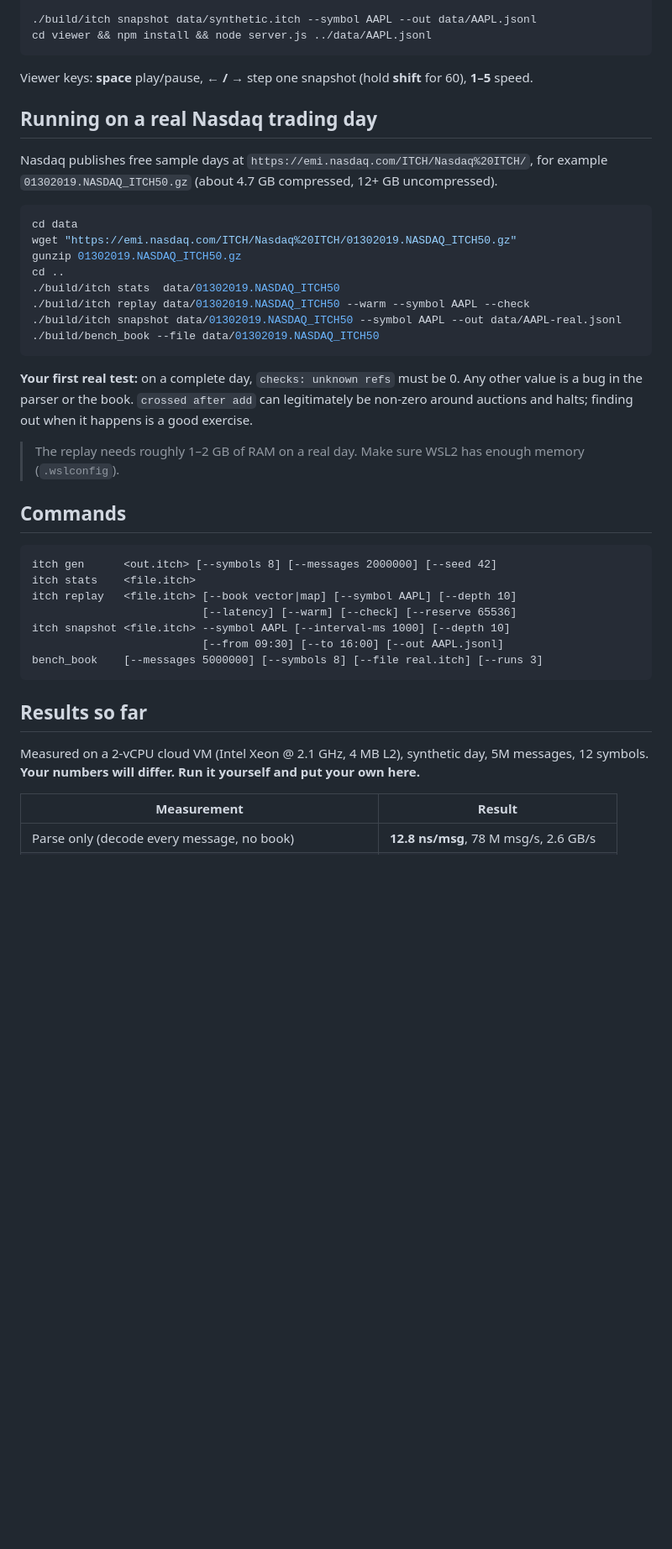
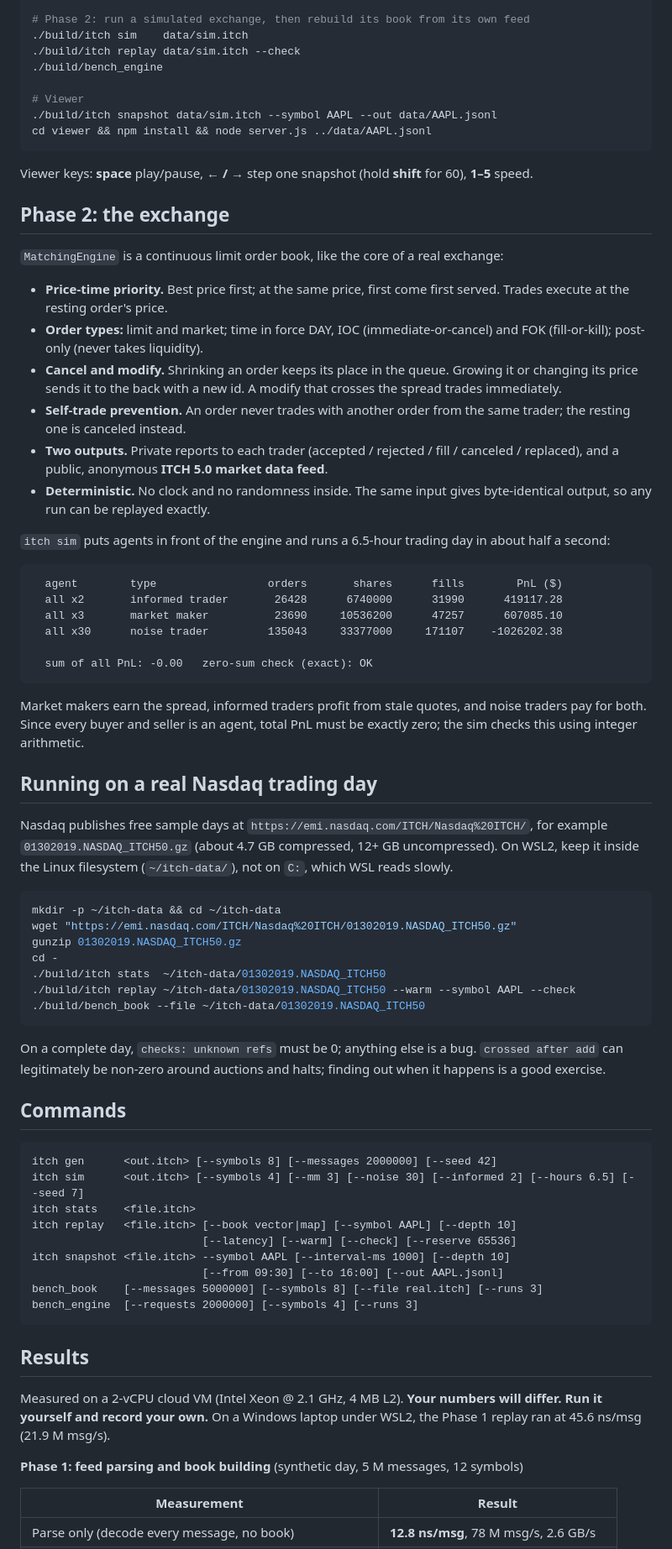
Before and after one commit to Saurabh77-99/tick2trade, a Markdown page: README.md, the part around one of its changes. Shown at 84% size. Drawn GitHub-style; blank space fills up the shorter version.

````diff
--- a/README.md
+++ b/README.md
@@ -46,45 +49,76 @@ ctest --test-dir build --output-on-failure
 ./build/bench_book
 
-./build/itch snapshot data/synthetic.itch --symbol AAPL --out data/AAPL.jsonl
+# Phase 2: run a simulated exchange, then rebuild its book from its own feed
+./build/itch sim    data/sim.itch
+./build/itch replay data/sim.itch --check
+./build/bench_engine
+
+# Viewer
+./build/itch snapshot data/sim.itch --symbol AAPL --out data/AAPL.jsonl
 cd viewer && npm install && node server.js ../data/AAPL.jsonl
 ```
 
 Viewer keys: **space** play/pause, **← / →** step one snapshot (hold **shift** for 60), **1–5** speed.
 
+## Phase 2: the exchange
+
+`MatchingEngine` is a continuous limit order book, like the core of a real exchange:
+
+- **Price-time priority.** Best price first; at the same price, first come first served. Trades execute at the resting order's price.
+- **Order types:** limit and market; time in force DAY, IOC (immediate-or-cancel) and FOK (fill-or-kill); post-only (never takes liquidity).
+- **Cancel and modify.** Shrinking an order keeps its place in the queue. Growing it or changing its price sends it to the back with a new id. A modify that crosses the spread trades immediately.
+- **Self-trade prevention.** An order never trades with another order from the same trader; the resting one is canceled instead.
+- **Two outputs.** Private reports to each trader (accepted / rejected / fill / canceled / replaced), and a public, anonymous **ITCH 5.0 market data feed**.
+- **Deterministic.** No clock and no randomness inside. The same input gives byte-identical output, so any run can be replayed exactly.
+
+`itch sim` puts agents in front of the engine and runs a 6.5-hour trading day in about half a second:
+
+```
+  agent        type                 orders       shares      fills        PnL ($)
+  all x2       informed trader       26428      6740000      31990      419117.28
+  all x3       market maker          23690     10536200      47257      607085.10
+  all x30      noise trader         135043     33377000     171107    -1026202.38
+
+  sum of all PnL: -0.00   zero-sum check (exact): OK
+```
+
+Market makers earn the spread, informed traders profit from stale quotes, and noise traders pay for both. Since every buyer and seller is an agent, total PnL must be exactly zero; the sim checks this using integer arithmetic.
+
 ## Running on a real Nasdaq trading day
 
-Nasdaq publishes free sample days at `https://emi.nasdaq.com/ITCH/Nasdaq%20ITCH/`, for example `01302019.NASDAQ_ITCH50.gz` (about 4.7 GB compressed, 12+ GB uncompressed).
+Nasdaq publishes free sample days at `https://emi.nasdaq.com/ITCH/Nasdaq%20ITCH/`, for example `01302019.NASDAQ_ITCH50.gz` (about 4.7 GB compressed, 12+ GB uncompressed). On WSL2, keep it inside the Linux filesystem (`~/itch-data/`), not on `C:`, which WSL reads slowly.
 
 ```bash
-cd data
+mkdir -p ~/itch-data && cd ~/itch-data
 wget "https://emi.nasdaq.com/ITCH/Nasdaq%20ITCH/01302019.NASDAQ_ITCH50.gz"
 gunzip 01302019.NASDAQ_ITCH50.gz
-cd ..
-./build/itch stats  data/01302019.NASDAQ_ITCH50
-./build/itch replay data/01302019.NASDAQ_ITCH50 --warm --symbol AAPL --check
-./build/itch snapshot data/01302019.NASDAQ_ITCH50 --symbol AAPL --out data/AAPL-real.jsonl
-./build/bench_book --file data/01302019.NASDAQ_ITCH50
+cd -
+./build/itch stats  ~/itch-data/01302019.NASDAQ_ITCH50
+./build/itch replay ~/itch-data/01302019.NASDAQ_ITCH50 --warm --symbol AAPL --check
+./build/bench_book --file ~/itch-data/01302019.NASDAQ_ITCH50
 ```
 
-**Your first real test:** on a complete day, `checks: unknown refs` must be 0. Any other value is a bug in the parser or the book. `crossed after add` can legitimately be non-zero around auctions and halts; finding out when it happens is a good exercise.
-
-> The replay needs roughly 1–2 GB of RAM on a real day. Make sure WSL2 has enough memory (`.wslconfig`).
+On a complete day, `checks: unknown refs` must be 0; anything else is a bug. `crossed after add` can legitimately be non-zero around auctions and halts; finding out when it happens is a good exercise.
 
 ## Commands
 
 ```
 itch gen      <out.itch> [--symbols 8] [--messages 2000000] [--seed 42]
+itch sim      <out.itch> [--symbols 4] [--mm 3] [--noise 30] [--informed 2] [--hours 6.5] [--seed 7]
 itch stats    <file.itch>
 itch replay   <file.itch> [--book vector|map] [--symbol AAPL] [--depth 10]
                           [--latency] [--warm] [--check] [--reserve 65536]
 itch snapshot <file.itch> --symbol AAPL [--interval-ms 1000] [--depth 10]
                           [--from 09:30] [--to 16:00] [--out AAPL.jsonl]
 bench_book    [--messages 5000000] [--symbols 8] [--file real.itch] [--runs 3]
+bench_engine  [--requests 2000000] [--symbols 4] [--runs 3]
 ```
 
-## Results so far
+## Results
 
-Measured on a 2-vCPU cloud VM (Intel Xeon @ 2.1 GHz, 4 MB L2), synthetic day, 5M messages, 12 symbols. **Your numbers will differ. Run it yourself and put your own here.**
+Measured on a 2-vCPU cloud VM (Intel Xeon @ 2.1 GHz, 4 MB L2). **Your numbers will differ. Run it yourself and record your own.** On a Windows laptop under WSL2, the Phase 1 replay ran at 45.6 ns/msg (21.9 M msg/s).
+
+**Phase 1: feed parsing and book building** (synthetic day, 5 M messages, 12 symbols)
 
 | Measurement | Result |
 |---|---|
````
Also changed, not shown: other parts of README.md (+41 -27 lines), docs/phase2-design.md (added, +81 -0 lines), docs/viewer.png, 16 other files.
